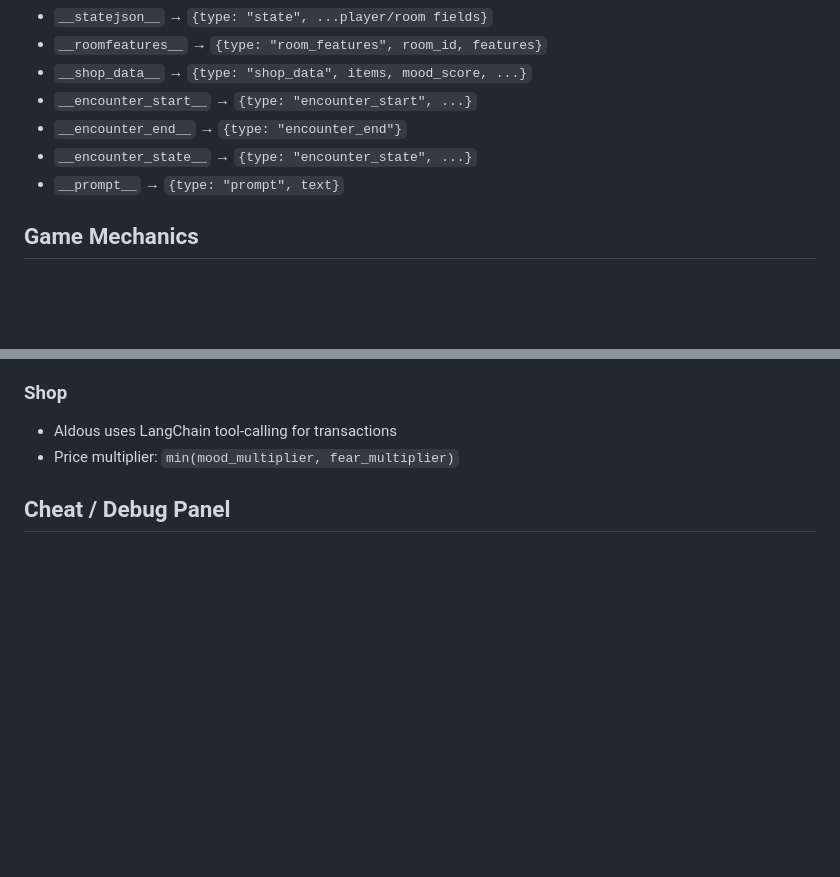
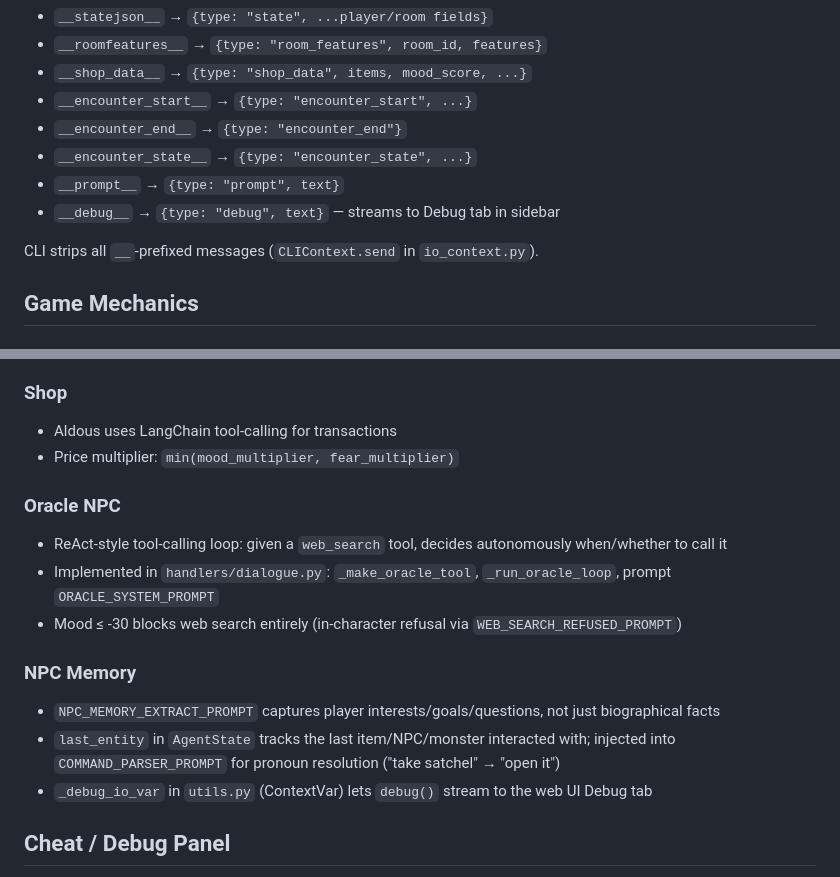
Before and after one commit to mhughes72/fungame02, a Markdown page: CLAUDE.md, 2 parts joined by grey strips. Drawn GitHub-style; blank space fills up the shorter version.

Commit message:
Docs: update CLAUDE.md with session 4 changes
Oracle ReAct loop, debug WebSocket protocol, NPC memory improvements,
last_entity coreference resolution.

Co-Authored-By: Claude Sonnet 4.6 <noreply@anthropic.com>

```diff
--- a/CLAUDE.md
+++ b/CLAUDE.md
@@ -27,6 +27,9 @@ Server → client prefixes (stripped before JSON parse):
 - `__encounter_end__` → `{type: "encounter_end"}`
 - `__encounter_state__` → `{type: "encounter_state", ...}`
 - `__prompt__` → `{type: "prompt", text}`
+- `__debug__` → `{type: "debug", text}` — streams to Debug tab in sidebar
+
+CLI strips all `__`-prefixed messages (`CLIContext.send` in `io_context.py`).
 
 ## Game Mechanics
 
@@ -43,6 +46,16 @@ Server → client prefixes (stripped before JSON parse):
 ### Shop
 - Aldous uses LangChain tool-calling for transactions
 - Price multiplier: `min(mood_multiplier, fear_multiplier)`
+
+### Oracle NPC
+- ReAct-style tool-calling loop: given a `web_search` tool, decides autonomously when/whether to call it
+- Implemented in `handlers/dialogue.py`: `_make_oracle_tool`, `_run_oracle_loop`, prompt `ORACLE_SYSTEM_PROMPT`
+- Mood ≤ -30 blocks web search entirely (in-character refusal via `WEB_SEARCH_REFUSED_PROMPT`)
+
+### NPC Memory
+- `NPC_MEMORY_EXTRACT_PROMPT` captures player interests/goals/questions, not just biographical facts
+- `last_entity` in `AgentState` tracks the last item/NPC/monster interacted with; injected into `COMMAND_PARSER_PROMPT` for pronoun resolution ("take satchel" → "open it")
+- `_debug_io_var` in `utils.py` (ContextVar) lets `debug()` stream to the web UI Debug tab
 
 ## Cheat / Debug Panel
 - CHEAT button in header opens modal with room-specific AI feature list
```
